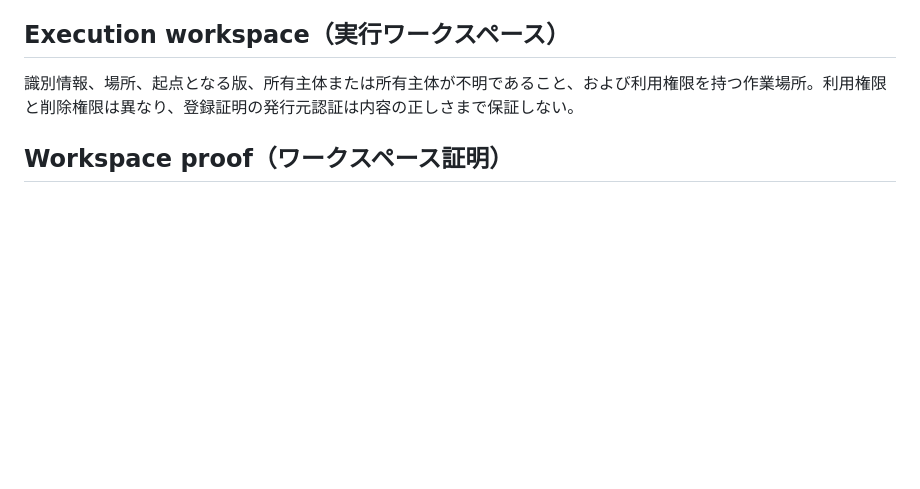
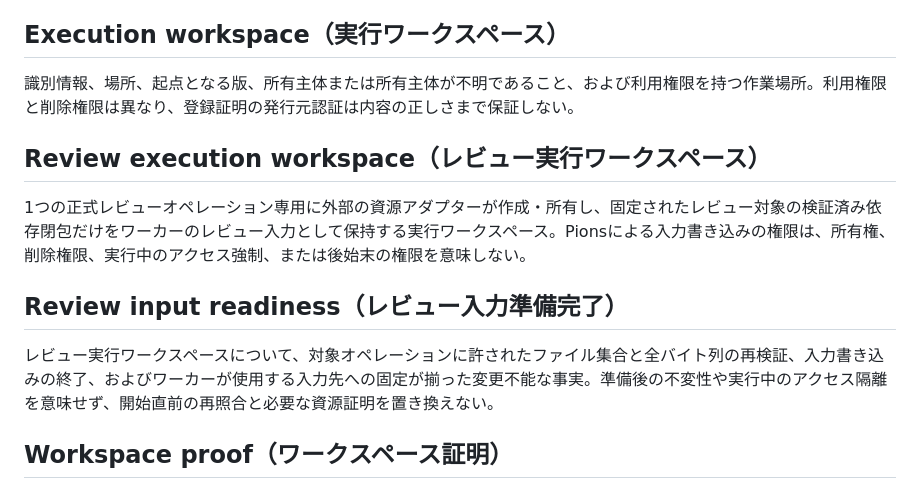
Before and after one commit to yasuhito/pions, a Markdown page: CONTEXT.md, the part around the change. GitHub-like rendering; blank space fills up the shorter version.

Commit message:
Record review input preparation decision (#64)

```diff
--- a/CONTEXT.md
+++ b/CONTEXT.md
@@ -109,6 +109,14 @@ Pionsのオペレーション、結果、外部連携に関する用語を定義
 ## Execution workspace（実行ワークスペース）
 
 識別情報、場所、起点となる版、所有主体または所有主体が不明であること、および利用権限を持つ作業場所。利用権限と削除権限は異なり、登録証明の発行元認証は内容の正しさまで保証しない。
+
+## Review execution workspace（レビュー実行ワークスペース）
+
+1つの正式レビューオペレーション専用に外部の資源アダプターが作成・所有し、固定されたレビュー対象の検証済み依存閉包だけをワーカーのレビュー入力として保持する実行ワークスペース。Pionsによる入力書き込みの権限は、所有権、削除権限、実行中のアクセス強制、または後始末の権限を意味しない。
+
+## Review input readiness（レビュー入力準備完了）
+
+レビュー実行ワークスペースについて、対象オペレーションに許されたファイル集合と全バイト列の再検証、入力書き込みの終了、およびワーカーが使用する入力先への固定が揃った変更不能な事実。準備後の不変性や実行中のアクセス隔離を意味せず、開始直前の再照合と必要な資源証明を置き換えない。
 
 ## Workspace proof（ワークスペース証明）
 
```
Also changed, not shown: docs/adr/0017-prepare-formal-review-input-from-verified-artifacts.md (added, +11 -0 lines).
